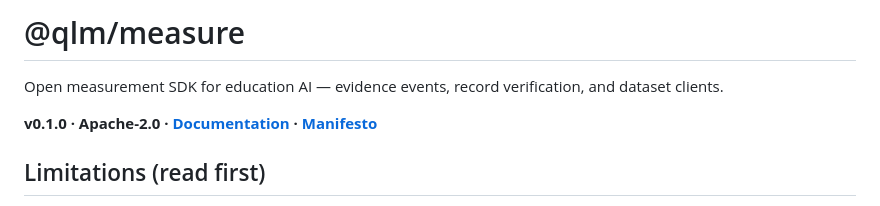
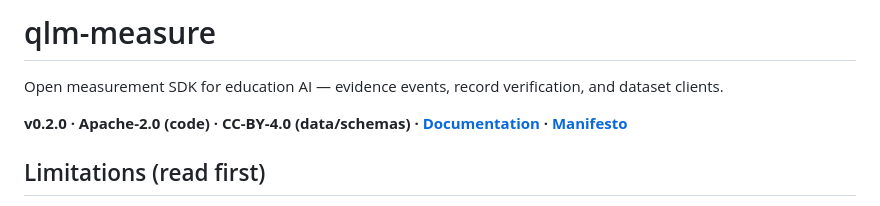
Before and after one commit to quantumlearningmachines/qlm-measure, a Markdown page: README.md, the part around one of its changes. GitHub-like rendering.

```diff
--- a/README.md
+++ b/README.md
@@ -1,8 +1,8 @@
-# @qlm/measure
+# qlm-measure
 
 Open measurement SDK for education AI — evidence events, record verification, and dataset clients.
 
-**v0.1.0 · Apache-2.0 · [Documentation](https://play.quantumlearningmachines.com/developer) · [Manifesto](https://play.quantumlearningmachines.com/resources/open-measurement-layer)**
+**v0.2.0 · Apache-2.0 (code) · CC-BY-4.0 (data/schemas) · [Documentation](https://play.quantumlearningmachines.com/developer) · [Manifesto](https://play.quantumlearningmachines.com/resources/open-measurement-layer)**
 
 ## Limitations (read first)
 
```
Also changed, not shown: other parts of README.md (+20 -4 lines).
